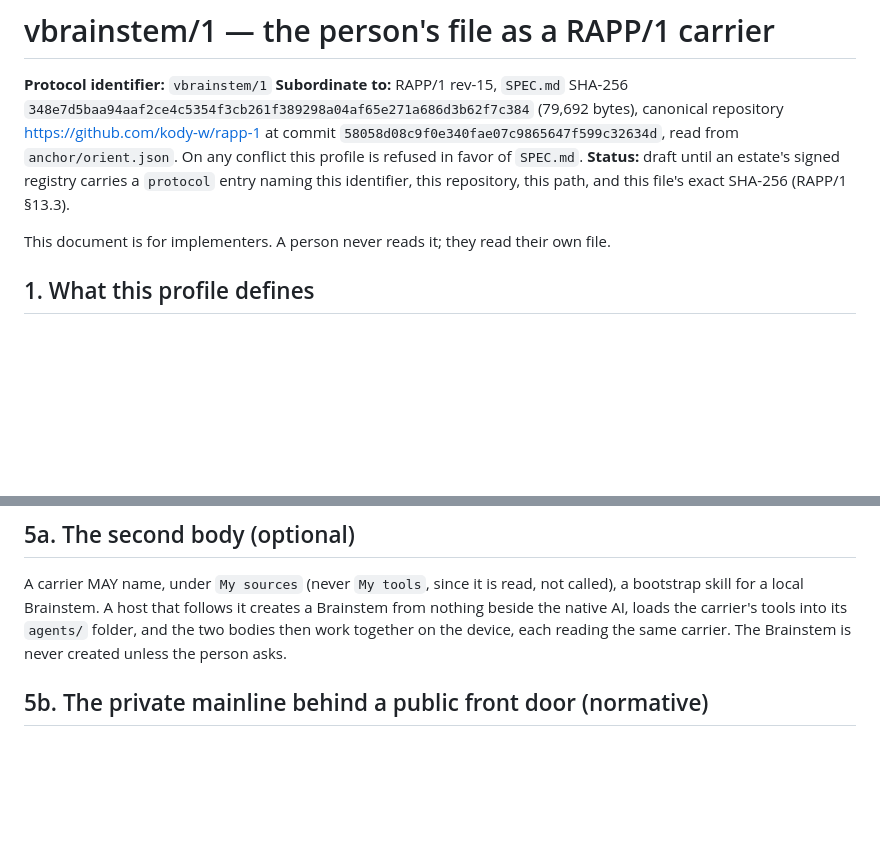
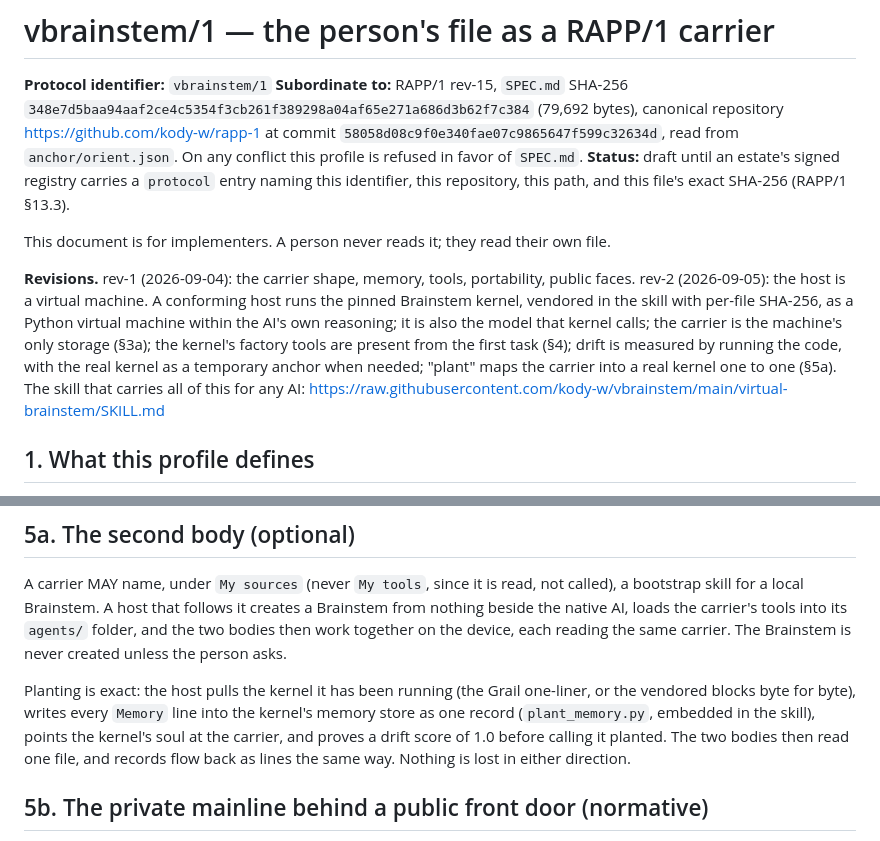
Before and after one commit to kody-w/vbrainstem, a Markdown page: PROFILE.md, 2 parts joined by grey strips. Drawn GitHub-style; blank space fills up the shorter version.

Commit message:
PROFILE rev-2: the host is a virtual machine; planting is exact
Co-Authored-By: Claude Fable 5.1 <noreply@anthropic.com>
Claude-Session: https://claude.ai/code/session_01Uk6CmXk3SXeUtZngoNuEDp

```diff
--- a/PROFILE.md
+++ b/PROFILE.md
@@ -9,6 +9,15 @@ read from `anchor/orient.json`. On any conflict this profile is refused in favor
 identifier, this repository, this path, and this file's exact SHA-256 (RAPP/1 §13.3).
 
 This document is for implementers. A person never reads it; they read their own file.
+
+**Revisions.** rev-1 (2026-09-04): the carrier shape, memory, tools, portability, public faces.
+rev-2 (2026-09-05): the host is a virtual machine. A conforming host runs the pinned Brainstem
+kernel, vendored in the skill with per-file SHA-256, as a Python virtual machine within the AI's
+own reasoning; it is also the model that kernel calls; the carrier is the machine's only storage
+(§3a); the kernel's factory tools are present from the first task (§4); drift is measured by
+running the code, with the real kernel as a temporary anchor when needed; "plant" maps the
+carrier into a real kernel one to one (§5a). The skill that carries all of this for any AI:
+https://raw.githubusercontent.com/kody-w/vbrainstem/main/virtual-brainstem/SKILL.md
 
 ## 1. What this profile defines
 
@@ -109,6 +118,12 @@ it creates a Brainstem from nothing beside the native AI, loads the carrier's to
 `agents/` folder, and the two bodies then work together on the device, each reading the same
 carrier. The Brainstem is never created unless the person asks.
 
+Planting is exact: the host pulls the kernel it has been running (the Grail one-liner, or the
+vendored blocks byte for byte), writes every `Memory` line into the kernel's memory store as one
+record (`plant_memory.py`, embedded in the skill), points the kernel's soul at the carrier, and
+proves a drift score of 1.0 before calling it planted. The two bodies then read one file, and
+records flow back as lines the same way. Nothing is lost in either direction.
+
 ## 5b. The private mainline behind a public front door (normative)
 
 A person MAY publish a public face: a carrier with nothing private in it, its own identity, and
```
